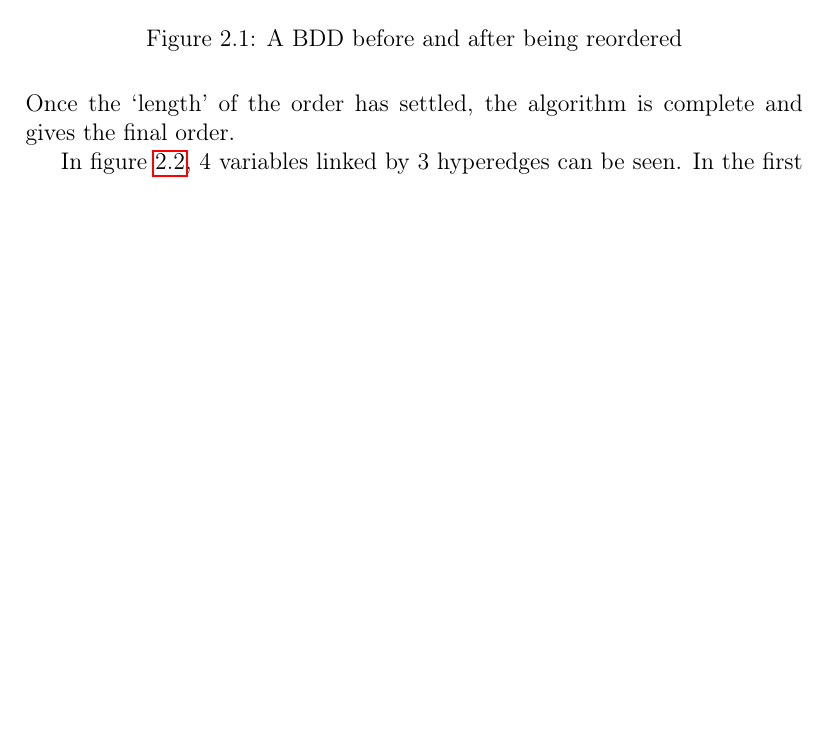
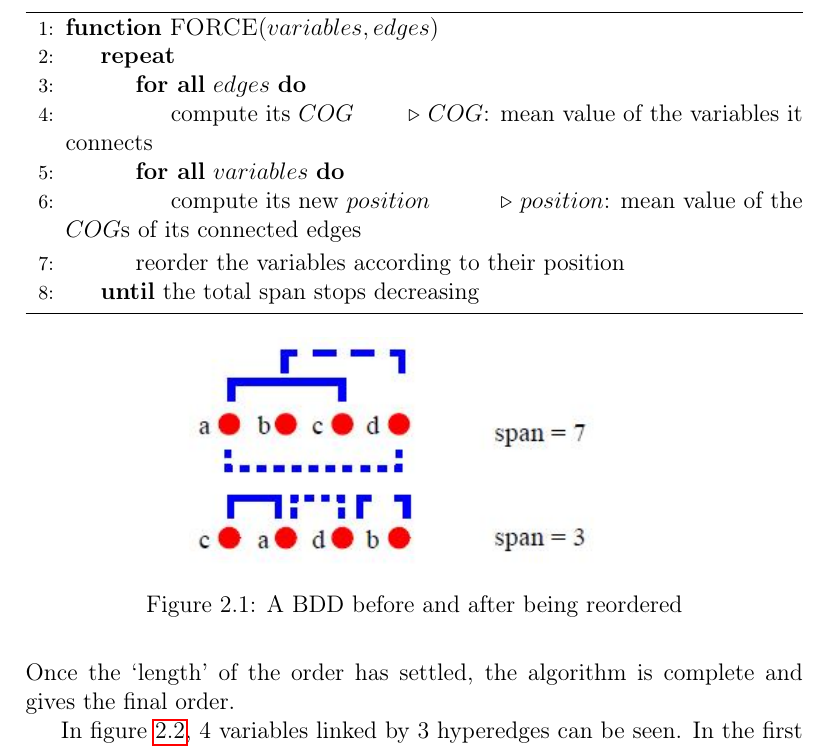
Before and after one commit to oPinon/PIP_Report, a LaTeX document (PIP_report.tex): part of page 8 of 14, cut at the place of the change, the shorter picture padded with empty space. Compiled offline with pdfLaTeX.

Commit message:
Added a sample of pseudo-code

```diff
--- a/PIP_report.tex
+++ b/PIP_report.tex
@@ -11,6 +11,8 @@
 \usepackage{verbatim}
 \usepackage{subfigure}
 \usepackage{hyperref}
+\usepackage[noend]{algpseudocode}
+\usepackage{algorithm}
 \usepackage[english=british]{csquotes}
 
 %\DeclareUnicodeCharacter{003A}{:}
@@ -90,6 +92,22 @@ First, the variables are defined, and then the hyperedges which represent the li
   \item Reorder the variables according to their new position.
 \end{itemize}
 
+\begin{algorithm}
+\begin{algorithmic}[1]
+\Function {FORCE}{$variables, edges$}
+  \Repeat
+    \ForAll {$edges$}
+      \State {compute its $COG$} \Comment {$COG$: mean value of the variables it connects}
+    \EndFor
+    \ForAll {$variables$}
+      \State {compute its new $position$} \Comment {$position$: mean value of the $COG$s of its connected edges}
+    \EndFor
+    \State {reorder the variables according to their position}
+  \Until {the total span stops decreasing}
+\EndFunction
+\end{algorithmic}
+\end{algorithm}
+
 \begin{figure}[!h]
   \centering
   \includegraphics[scale=0.7]{images/force_span.jpg}
```
Also changed, not shown: 1 other file.
